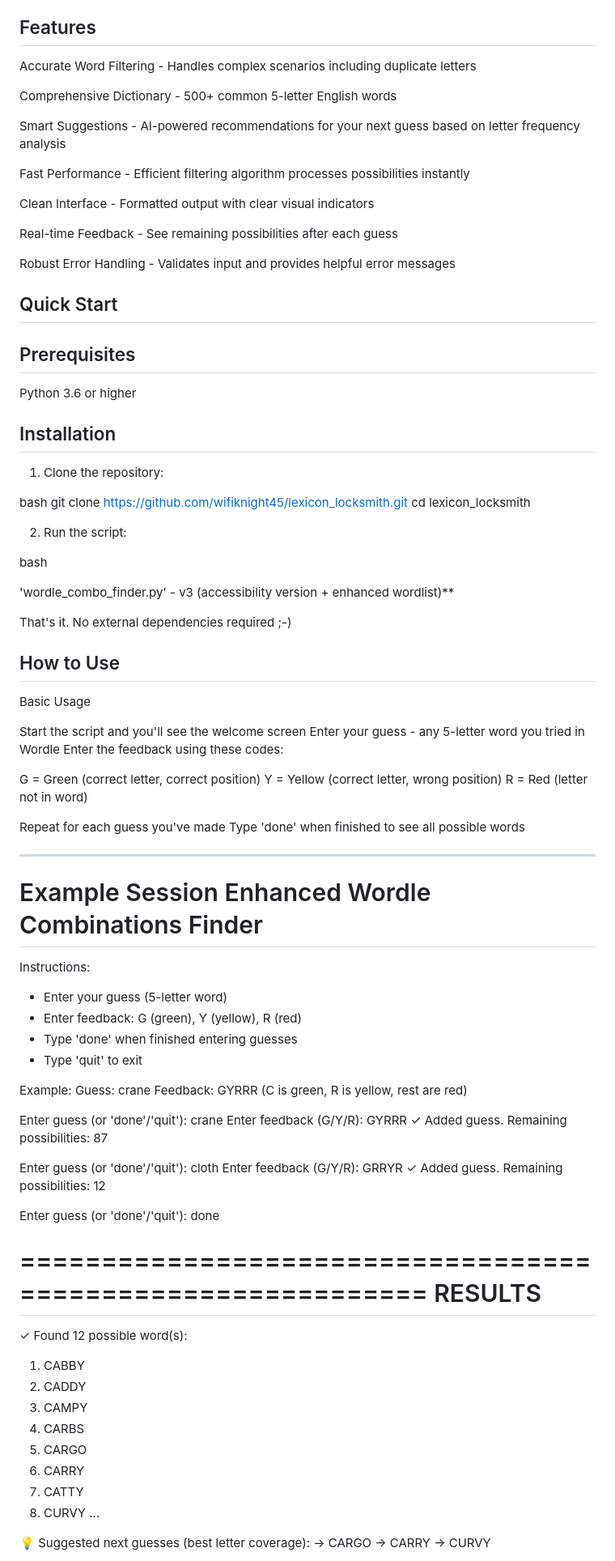
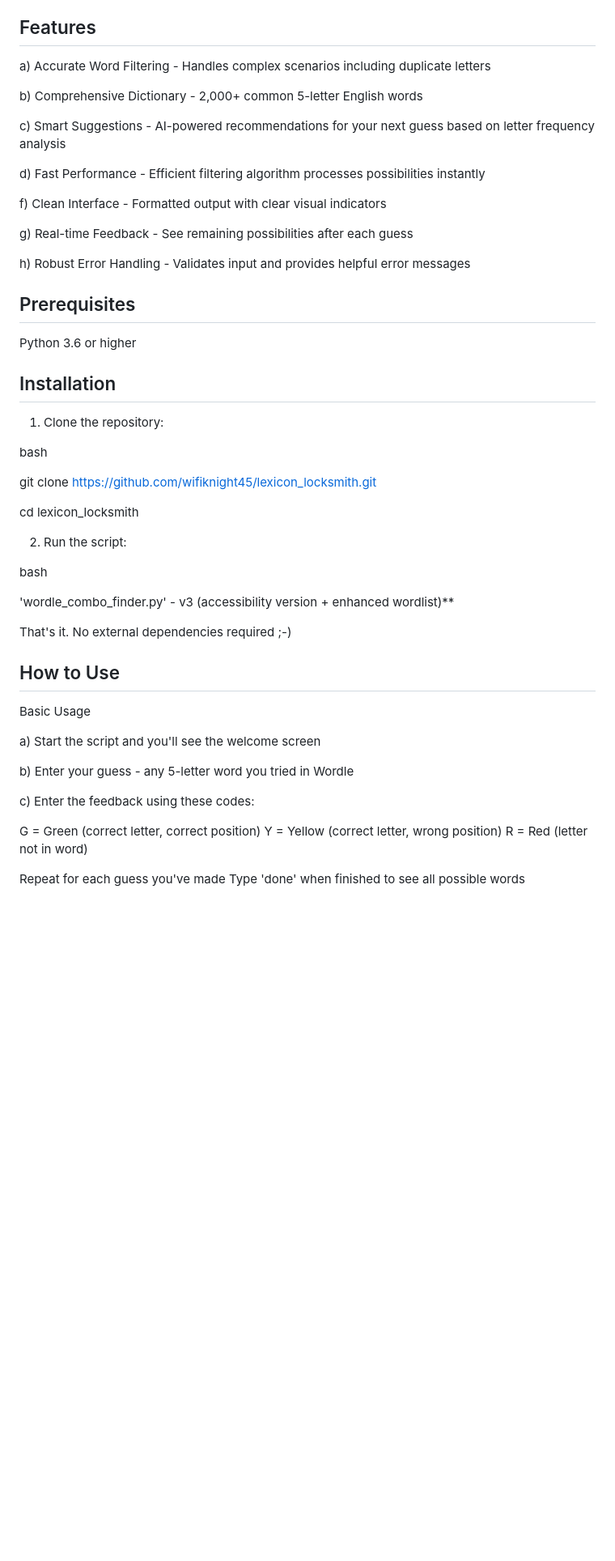
Before and after one commit to wifiknight45/lexicon_locksmith, a Markdown page: README.md, the part around the change printed below. Shown: that part at 81% size. GitHub-like rendering; blank space fills up the shorter version.

```diff
--- a/README.md
+++ b/README.md
@@ -17,33 +17,36 @@ Please note that an updated version of the python script is now avaliable for th
 
 ## Features
 
-Accurate Word Filtering - Handles complex scenarios including duplicate letters
+a) Accurate Word Filtering - Handles complex scenarios including duplicate letters
 
-Comprehensive Dictionary - 500+ common 5-letter English words
+b) Comprehensive Dictionary - 2,000+ common 5-letter English words
 
-Smart Suggestions - AI-powered recommendations for your next guess based on letter frequency analysis
+c) Smart Suggestions - AI-powered recommendations for your next guess based on letter frequency analysis
 
-Fast Performance - Efficient filtering algorithm processes possibilities instantly
+d) Fast Performance - Efficient filtering algorithm processes possibilities instantly
 
-Clean Interface - Formatted output with clear visual indicators
+f) Clean Interface - Formatted output with clear visual indicators
 
-Real-time Feedback - See remaining possibilities after each guess
+g) Real-time Feedback - See remaining possibilities after each guess
 
-Robust Error Handling - Validates input and provides helpful error messages
+h) Robust Error Handling - Validates input and provides helpful error messages
 
-## Quick Start
 
 ## Prerequisites
 
 Python 3.6 or higher
+
 
 ## Installation
 
 1) Clone the repository:
 
 bash
+
 git clone https://github.com/wifiknight45/lexicon_locksmith.git
+
 cd lexicon_locksmith
+
 
 2) Run the script:
 
@@ -53,14 +56,14 @@ bash
 
 That's it. No external dependencies required ;-)
 
-
-
 ## How to Use
 Basic Usage
 
-Start the script and you'll see the welcome screen
-Enter your guess - any 5-letter word you tried in Wordle
-Enter the feedback using these codes:
+a) Start the script and you'll see the welcome screen
+
+b) Enter your guess - any 5-letter word you tried in Wordle
+
+c) Enter the feedback using these codes:
 
 G = Green (correct letter, correct position)
 Y = Yellow (correct letter, wrong position)
@@ -70,50 +73,4 @@ R = Red (letter not in word)
 Repeat for each guess you've made
 Type 'done' when finished to see all possible words
 
-----------------------------------------------
 
-Example Session
-Enhanced Wordle Combinations Finder
-============================================
-
-Instructions:
-  - Enter your guess (5-letter word)
-  - Enter feedback: G (green), Y (yellow), R (red)
-  - Type 'done' when finished entering guesses
-  - Type 'quit' to exit
-
-Example:
-  Guess: crane
-  Feedback: GYRRR (C is green, R is yellow, rest are red)
-
-Enter guess (or 'done'/'quit'): crane
-Enter feedback (G/Y/R): GYRRR
-✓ Added guess. Remaining possibilities: 87
-
-Enter guess (or 'done'/'quit'): cloth
-Enter feedback (G/Y/R): GRRYR
-✓ Added guess. Remaining possibilities: 12
-
-Enter guess (or 'done'/'quit'): done
-
-============================================================
-RESULTS
-============================================================
-
-✓ Found 12 possible word(s):
-
-   1. CABBY
-   2. CADDY
-   3. CAMPY
-   4. CARBS
-   5. CARGO
-   6. CARRY
-   7. CATTY
-   8. CURVY
-   ...
-
-💡 Suggested next guesses (best letter coverage):
-  → CARGO
-  → CARRY
-  → CURVY
-
```
Also changed, not shown: other parts of README.md (+2 -71 lines).
